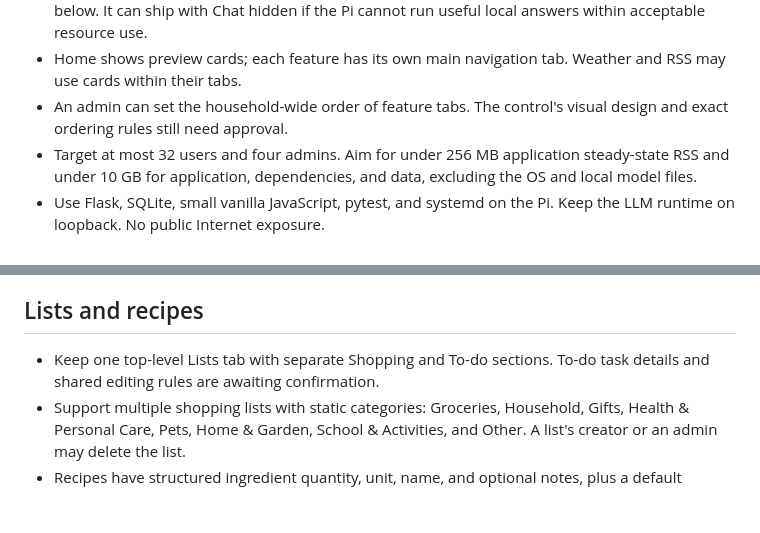
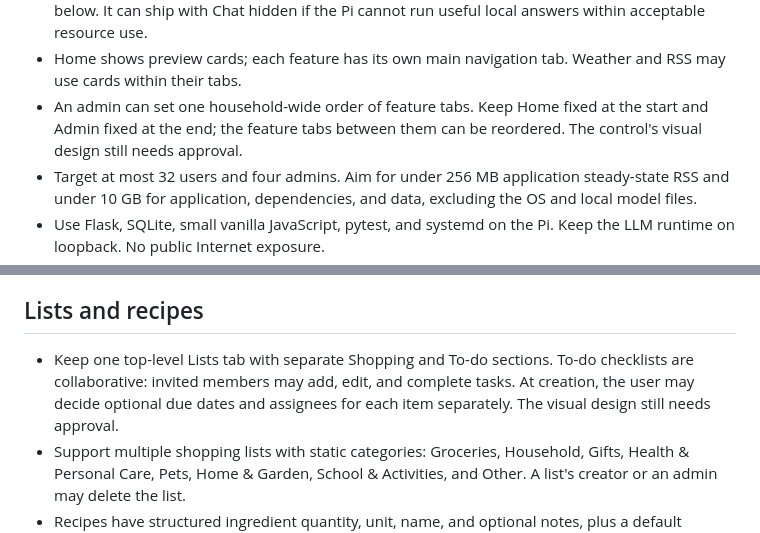
Before and after one commit to urfbound/rpi3b-llm-home-hub, a Markdown page: docs/PROJECT_PLAN.md, 2 parts joined by grey strips. Rendered like a GitHub page; blank space fills up the shorter version.

Commit message:
Set list collaboration and tab order rules

```diff
--- a/docs/PROJECT_PLAN.md
+++ b/docs/PROJECT_PLAN.md
@@ -26,8 +26,9 @@ by feature before implementation.
   run useful local answers within acceptable resource use.
 - Home shows preview cards; each feature has its own main navigation tab.
   Weather and RSS may use cards within their tabs.
-- An admin can set the household-wide order of feature tabs. The control's
-  visual design and exact ordering rules still need approval.
+- An admin can set one household-wide order of feature tabs. Keep Home fixed
+  at the start and Admin fixed at the end; the feature tabs between them can
+  be reordered. The control's visual design still needs approval.
 - Target at most 32 users and four admins. Aim for under 256 MB application
   steady-state RSS and under 10 GB for application, dependencies, and data,
   excluding the OS and local model files.
@@ -66,7 +67,9 @@ by feature before implementation.
 ## Lists and recipes
 
 - Keep one top-level Lists tab with separate Shopping and To-do sections.
-  To-do task details and shared editing rules are awaiting confirmation.
+  To-do checklists are collaborative: invited members may add, edit, and
+  complete tasks. At creation, the user may decide optional due dates and
+  assignees for each item separately. The visual design still needs approval.
 - Support multiple shopping lists with static categories: Groceries,
   Household, Gifts, Health & Personal Care, Pets, Home & Garden, School &
   Activities, and Other. A list's creator or an admin may delete the list.
```
